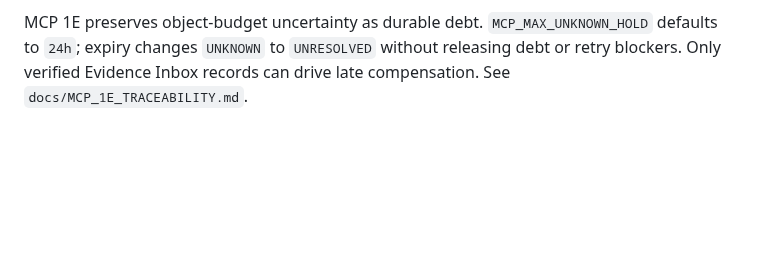
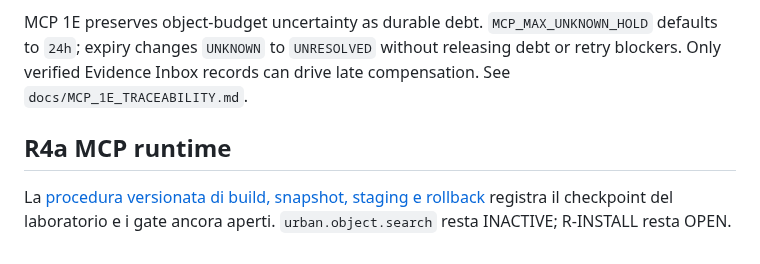
Before and after one commit to GioNob/ouf-mcp-server, a Markdown page: README.md, the part around the change. GitHub-like rendering; blank space fills up the shorter version.

Commit message:
Link R4a MCP rollout procedure from README

```diff
--- a/README.md
+++ b/README.md
@@ -32,3 +32,7 @@ See `docs/MCP_1C_TRACEABILITY.md` for the bounded PET coverage and explicit defe
 The maintenance worker additionally requires `MCP_GATEWAY_RECOVERY_ENDPOINT` and the same renewable workload identity configuration. It never contacts an owner directly: outcome lookup is Gateway-mediated and keyed by the persisted backend request ID.
 
 MCP 1E preserves object-budget uncertainty as durable debt. `MCP_MAX_UNKNOWN_HOLD` defaults to `24h`; expiry changes `UNKNOWN` to `UNRESOLVED` without releasing debt or retry blockers. Only verified Evidence Inbox records can drive late compensation. See `docs/MCP_1E_TRACEABILITY.md`.
+
+## R4a MCP runtime
+
+La [procedura versionata di build, snapshot, staging e rollback](docs/R4A_MCP_RUNTIME_ROLLOUT.md) registra il checkpoint del laboratorio e i gate ancora aperti. `urban.object.search` resta INACTIVE; R-INSTALL resta OPEN.
```
